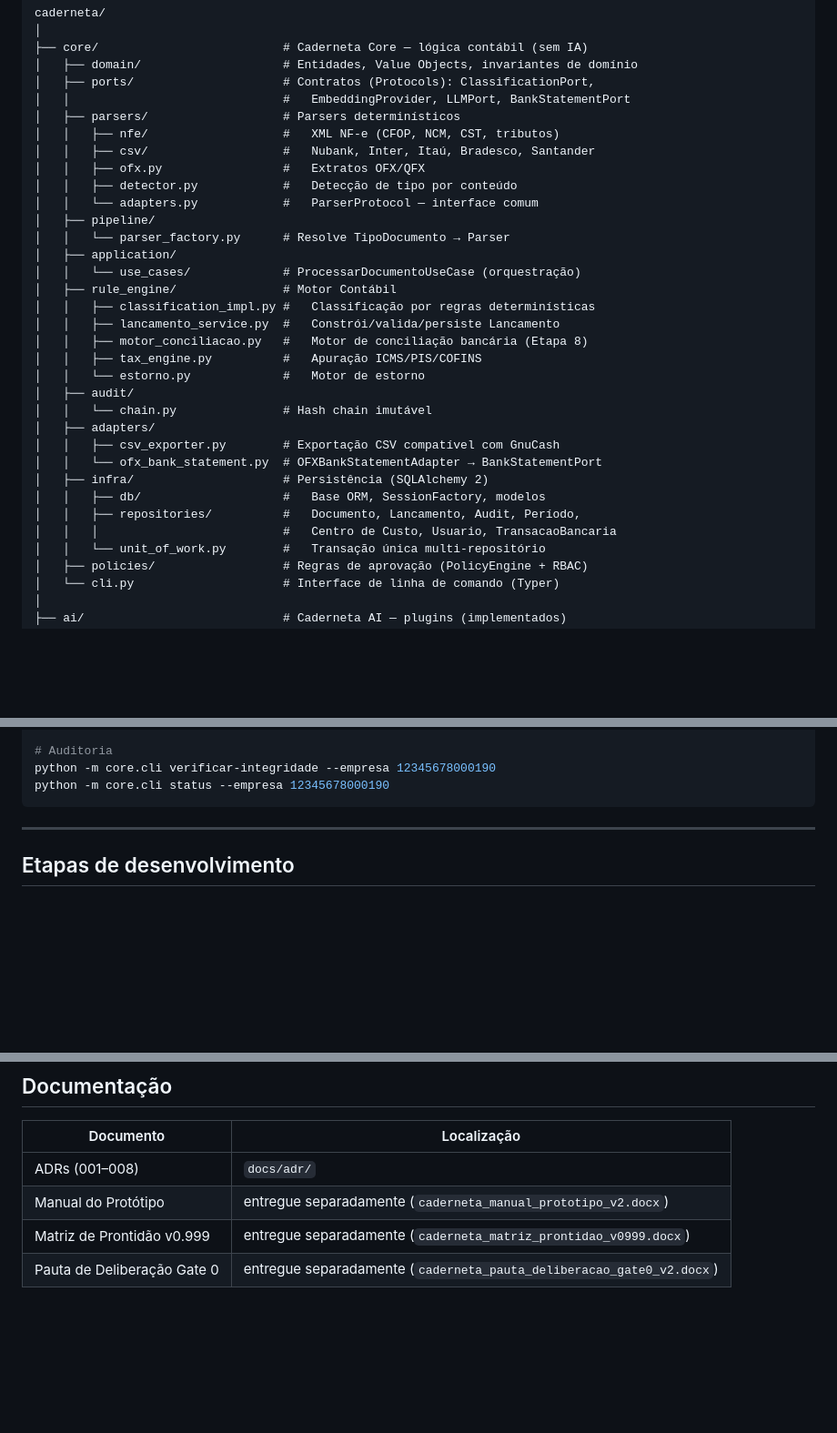
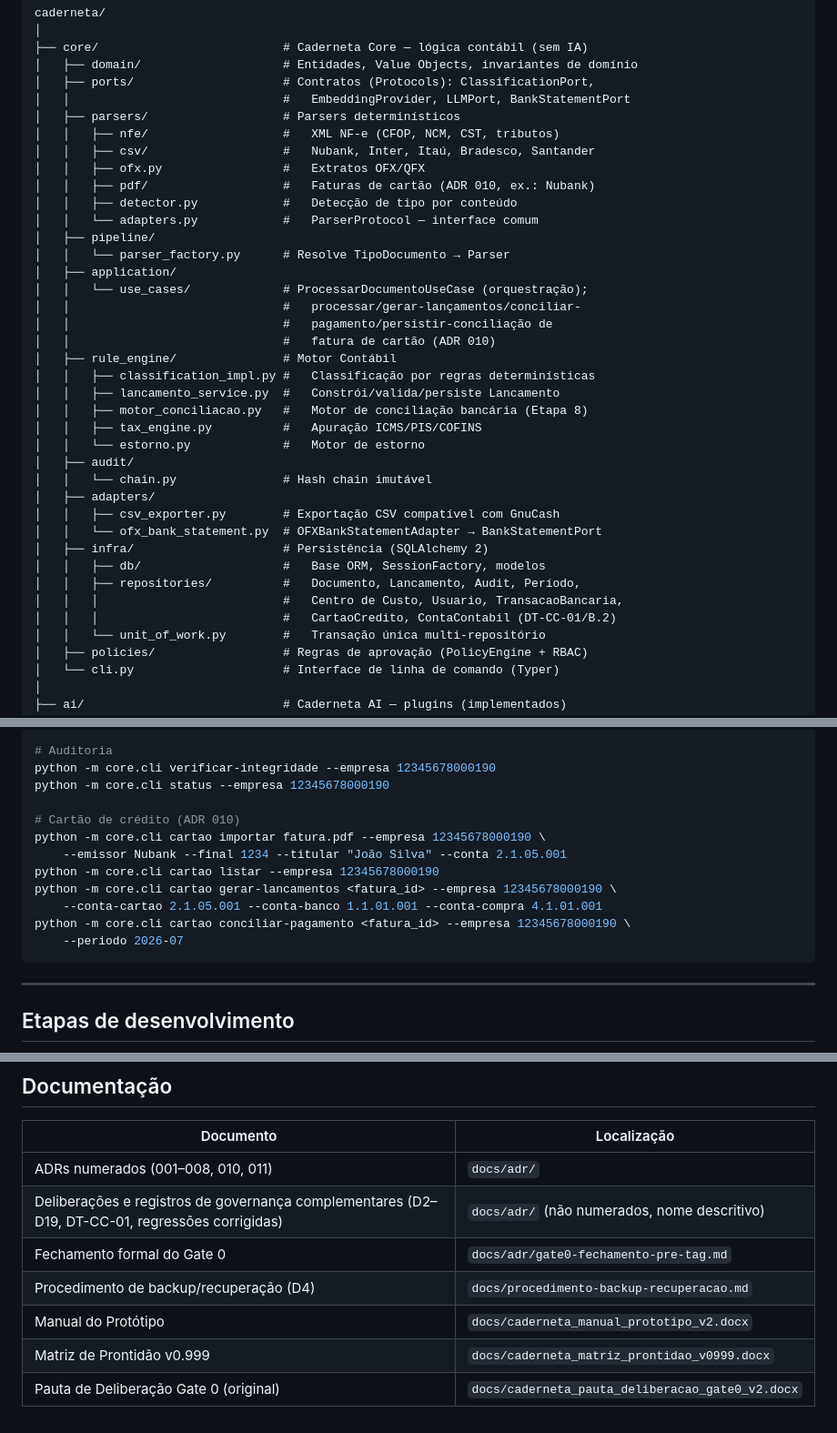
Before and after one commit to camilosdf/caderneta, a Markdown page: README.md, 3 parts joined by grey strips. Shown at 91% size. GitHub-like rendering; blank space fills up the shorter version.

````diff
--- a/README.md
+++ b/README.md
@@ -33,12 +39,16 @@ caderneta/
 │   │   ├── nfe/                   #   XML NF-e (CFOP, NCM, CST, tributos)
 │   │   ├── csv/                   #   Nubank, Inter, Itaú, Bradesco, Santander
 │   │   ├── ofx.py                 #   Extratos OFX/QFX
+│   │   ├── pdf/                   #   Faturas de cartão (ADR 010, ex.: Nubank)
 │   │   ├── detector.py            #   Detecção de tipo por conteúdo
 │   │   └── adapters.py            #   ParserProtocol — interface comum
 │   ├── pipeline/
 │   │   └── parser_factory.py      # Resolve TipoDocumento → Parser
 │   ├── application/
-│   │   └── use_cases/             # ProcessarDocumentoUseCase (orquestração)
+│   │   └── use_cases/             # ProcessarDocumentoUseCase (orquestração);
+│   │                              #   processar/gerar-lançamentos/conciliar-
+│   │                              #   pagamento/persistir-conciliação de
+│   │                              #   fatura de cartão (ADR 010)
 │   ├── rule_engine/               # Motor Contábil
 │   │   ├── classification_impl.py #   Classificação por regras determinísticas
 │   │   ├── lancamento_service.py  #   Constrói/valida/persiste Lancamento
@@ -53,7 +63,8 @@ caderneta/
 │   ├── infra/                     # Persistência (SQLAlchemy 2)
 │   │   ├── db/                    #   Base ORM, SessionFactory, modelos
 │   │   ├── repositories/          #   Documento, Lancamento, Audit, Período,
-│   │   │                          #   Centro de Custo, Usuario, TransacaoBancaria
+│   │   │                          #   Centro de Custo, Usuario, TransacaoBancaria,
+│   │   │                          #   CartaoCredito, ContaContabil (DT-CC-01/B.2)
 │   │   └── unit_of_work.py        #   Transação única multi-repositório
 │   ├── policies/                  # Regras de aprovação (PolicyEngine + RBAC)
 │   └── cli.py                     # Interface de linha de comando (Typer)
@@ -199,6 +214,15 @@ python -m core.cli conciliacao listar   --empresa 12345678000190 --periodo 2026-
 # Auditoria
 python -m core.cli verificar-integridade --empresa 12345678000190
 python -m core.cli status --empresa 12345678000190
+
+# Cartão de crédito (ADR 010)
+python -m core.cli cartao importar fatura.pdf --empresa 12345678000190 \
+    --emissor Nubank --final 1234 --titular "João Silva" --conta 2.1.05.001
+python -m core.cli cartao listar --empresa 12345678000190
+python -m core.cli cartao gerar-lancamentos <fatura_id> --empresa 12345678000190 \
+    --conta-cartao 2.1.05.001 --conta-banco 1.1.01.001 --conta-compra 4.1.01.001
+python -m core.cli cartao conciliar-pagamento <fatura_id> --empresa 12345678000190 \
+    --periodo 2026-07
 ```
 
 ---
@@ -240,7 +272,10 @@ python -m core.cli status --empresa 12345678000190
 
 | Documento | Localização |
 |---|---|
-| ADRs (001–008) | `docs/adr/` |
-| Manual do Protótipo | entregue separadamente (`caderneta_manual_prototipo_v2.docx`) |
-| Matriz de Prontidão v0.999 | entregue separadamente (`caderneta_matriz_prontidao_v0999.docx`) |
-| Pauta de Deliberação Gate 0 | entregue separadamente (`caderneta_pauta_deliberacao_gate0_v2.docx`) |
+| ADRs numerados (001–008, 010, 011) | `docs/adr/` |
+| Deliberações e registros de governança complementares (D2–D19, DT-CC-01, regressões corrigidas) | `docs/adr/` (não numerados, nome descritivo) |
+| Fechamento formal do Gate 0 | `docs/adr/gate0-fechamento-pre-tag.md` |
+| Procedimento de backup/recuperação (D4) | `docs/procedimento-backup-recuperacao.md` |
+| Manual do Protótipo | `docs/caderneta_manual_prototipo_v2.docx` |
+| Matriz de Prontidão v0.999 | `docs/caderneta_matriz_prontidao_v0999.docx` |
+| Pauta de Deliberação Gate 0 (original) | `docs/caderneta_pauta_deliberacao_gate0_v2.docx` |
````
Also changed, not shown: other parts of README.md (+34 -16 lines).
